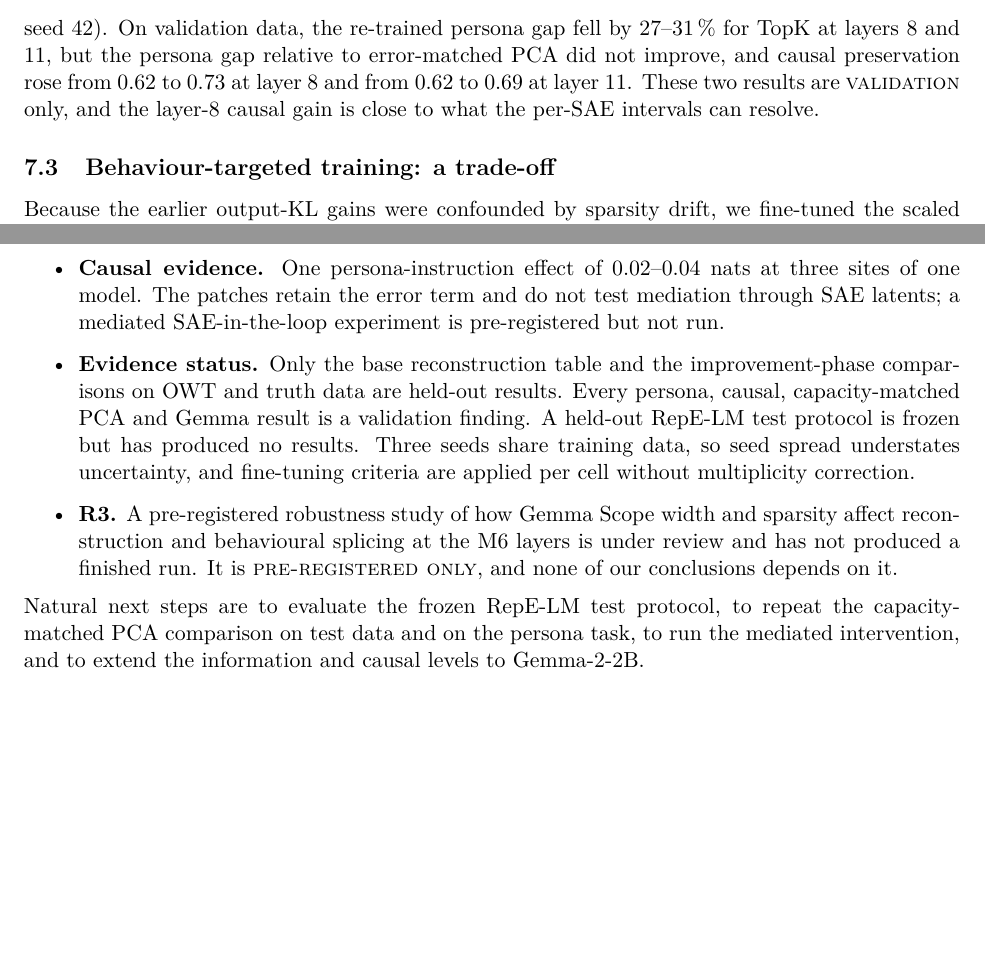
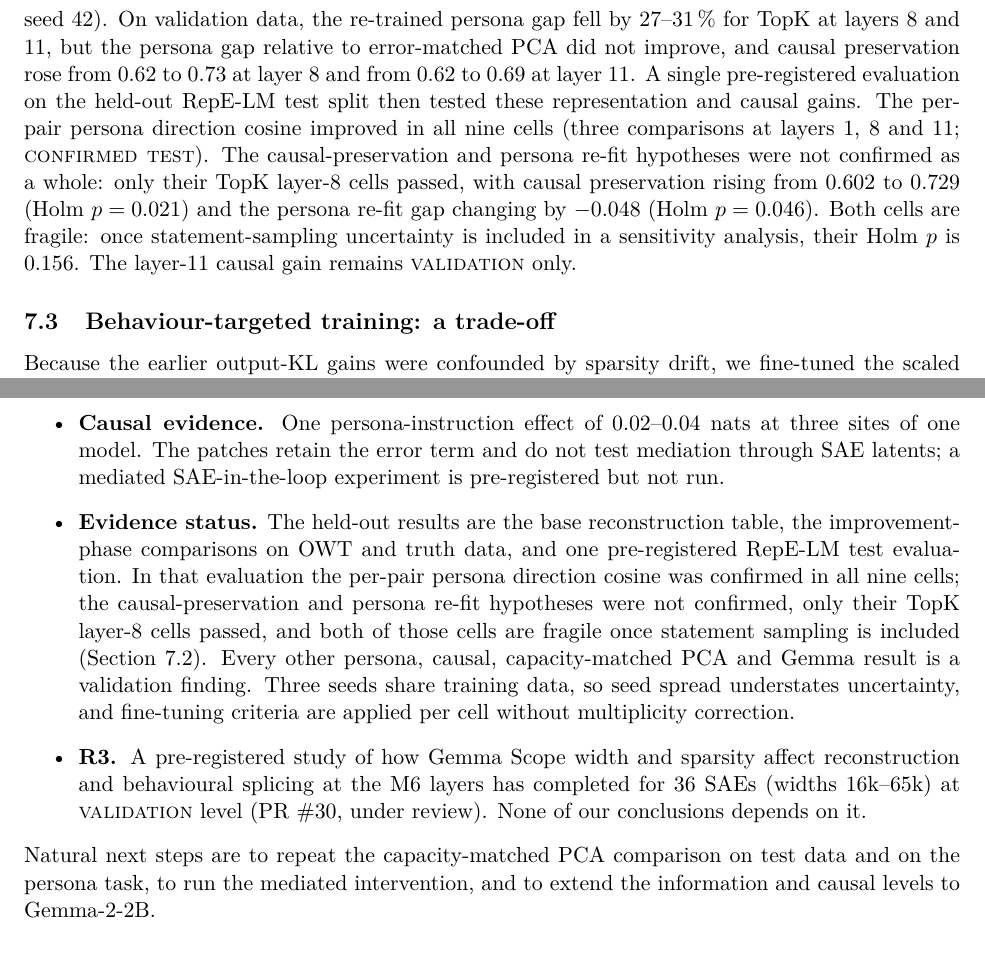
Before and after one commit to Fall2026group4/fall-2026-group4, a LaTeX paper (research_paper/Latex/main.tex, which reads research_paper/Latex/sections/07_improvement.tex, research_paper/Latex/sections/09_discussion.tex): two parts of pages 10 and 13 of 35 before the commit and two parts of pages 10 and 13 of 36 after it, joined at a grey line, cut so that both start at the same text, the shorter picture padded with empty space. Compiled offline with pdfLaTeX.

Commit message:
Address scientific review comments on manuscript

```diff
--- a/research_paper/Latex/sections/07_improvement.tex
+++ b/research_paper/Latex/sections/07_improvement.tex
@@ -44,9 +44,14 @@ AUROC could not have been detected, and the observed differences are at most 0.0
 not discriminate trained SAEs from the frozen-random-decoder baseline at layer 8, where on validation data the baseline
 had the smaller gap (0.052 versus 0.081 for the matched trained SAE, seed 42). On validation data, the re-trained
 persona gap fell by 27--31\,\% for TopK at layers 8 and 11, but the persona gap relative to error-matched PCA did not
-improve, and causal preservation rose from 0.62 to 0.73 at layer 8 and from 0.62 to 0.69 at layer 11. These
-two results are \evlabel{validation} only, and the layer-8 causal gain is close to what the per-SAE intervals can
-resolve.
+improve, and causal preservation rose from 0.62 to 0.73 at layer 8 and from 0.62 to 0.69 at layer 11. A single
+pre-registered evaluation on the held-out RepE-LM test split then tested these representation and causal gains. The
+per-pair persona direction cosine improved in all nine cells (three comparisons at layers 1, 8 and 11;
+\evlabel{confirmed test}). The causal-preservation and persona re-fit hypotheses were not confirmed as a whole: only
+their TopK layer-8 cells passed, with causal preservation rising from 0.602 to 0.729 (Holm $p=0.021$) and the persona
+re-fit gap changing by $-0.048$ (Holm $p=0.046$). Both cells are fragile: once statement-sampling uncertainty is
+included in a sensitivity analysis, their Holm $p$ is 0.156. The layer-11 causal gain remains \evlabel{validation}
+only.
 
 \subsection{Behaviour-targeted training: a trade-off}\label{sec:r4}
 
--- a/research_paper/Latex/sections/09_discussion.tex
+++ b/research_paper/Latex/sections/09_discussion.tex
@@ -36,15 +38,16 @@ result extends the behavioural part of this account to a second model and an ind
   \item \textbf{Causal evidence.} One persona-instruction effect of 0.02--0.04 nats at three sites of one model. The
         patches retain the error term and do not test mediation through SAE latents; a mediated SAE-in-the-loop
         experiment is pre-registered but not run.
-  \item \textbf{Evidence status.} Only the base reconstruction table and the improvement-phase comparisons on OWT
-        and truth data are held-out results. Every persona, causal, capacity-matched PCA and Gemma result is a
-        validation finding. A held-out RepE-LM test protocol is frozen but has produced no results. Three seeds share
-        training data, so seed spread understates uncertainty, and fine-tuning criteria are applied per cell without
-        multiplicity correction.
-  \item \textbf{R3.} A pre-registered robustness study of how Gemma Scope width and sparsity affect reconstruction and
-        behavioural splicing at the M6 layers is under review and has not produced a finished run. It is
-        \evlabel{pre-registered only}, and none of our conclusions depends on it.
+  \item \textbf{Evidence status.} The held-out results are the base reconstruction table, the improvement-phase
+        comparisons on OWT and truth data, and one pre-registered RepE-LM test evaluation. In that evaluation the
+        per-pair persona direction cosine was confirmed in all nine cells; the causal-preservation and persona re-fit
+        hypotheses were not confirmed, only their TopK layer-8 cells passed, and both of those cells are fragile once
+        statement sampling is included (Section~\ref{sec:r2}). Every other persona, causal, capacity-matched PCA and
+        Gemma result is a validation finding. Three seeds share training data, so seed spread understates
+        uncertainty, and fine-tuning criteria are applied per cell without multiplicity correction.
+  \item \textbf{R3.} A pre-registered study of how Gemma Scope width and sparsity affect reconstruction and
+        behavioural splicing at the M6 layers has completed for 36 SAEs (widths 16k--65k) at \evlabel{validation}
+        level (PR \#30, under review). None of our conclusions depends on it.
 \end{itemize}
-Natural next steps are to evaluate the frozen RepE-LM test protocol, to repeat the capacity-matched PCA comparison on
-test data and on the persona task, to run the mediated intervention, and to extend the information and causal levels
+Natural next steps are to repeat the capacity-matched PCA comparison on test data and on the persona task, to run the mediated intervention, and to extend the information and causal levels
 to Gemma-2-2B.
```
Also changed, not shown: docs/EXPERIMENT_CHANGELOG.md (+6 -0 lines), research_paper/Latex/sections/02_setup.tex (+4 -2 lines), research_paper/Latex/sections/04_information.tex (+7 -4 lines), research_paper/Latex/sections/08_generalisation.tex (+3 -2 lines), research_paper/Latex/sections/12_appendix.tex (+1 -1 lines), research_paper/Latex/tables/t_evidence.tex (+5 -3 lines), research_paper/Latex/tables/t_overview.tex (+1 -1 lines), research_paper/Latex/main.pdf, research_paper/Latex/sections/09_discussion.tex (4 more changed lines).
